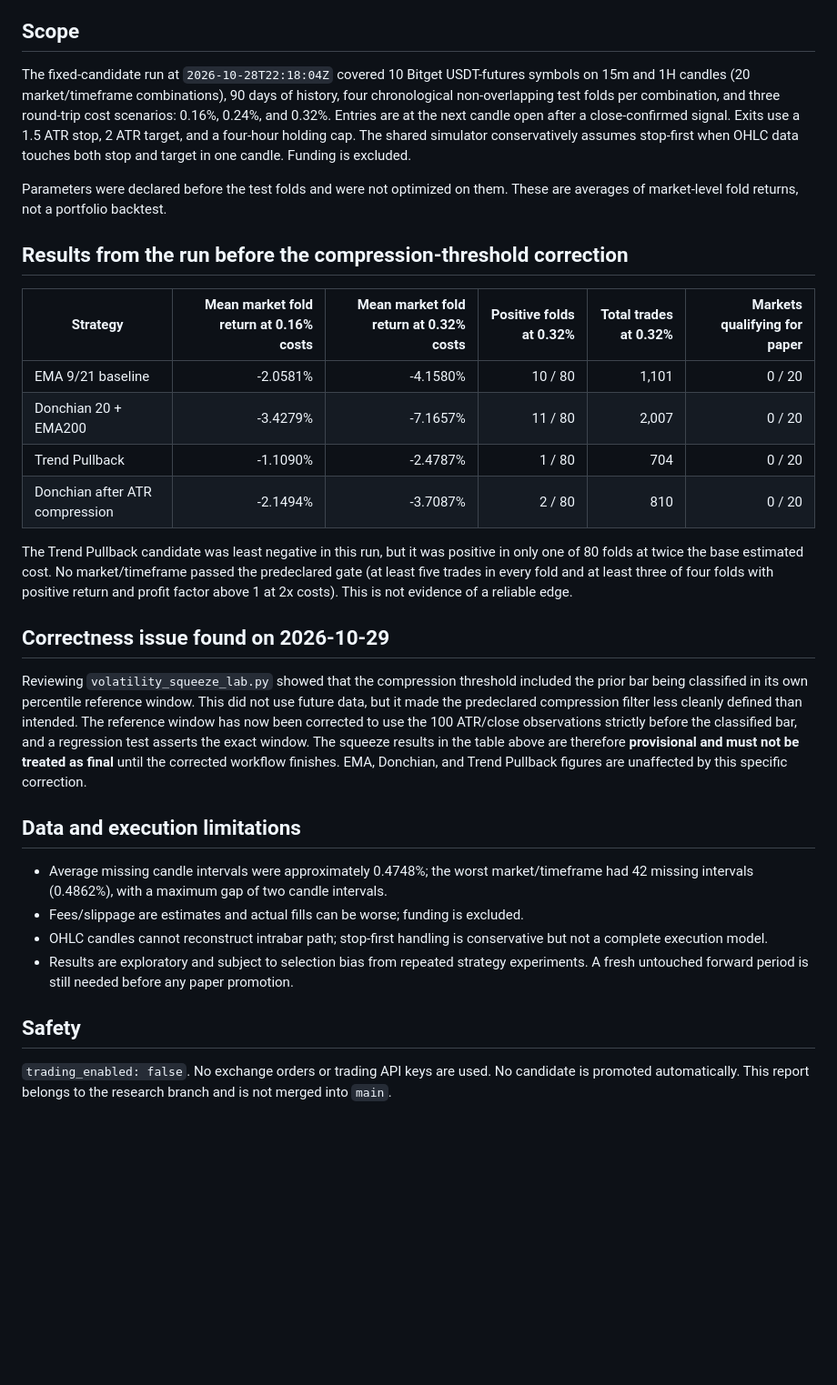
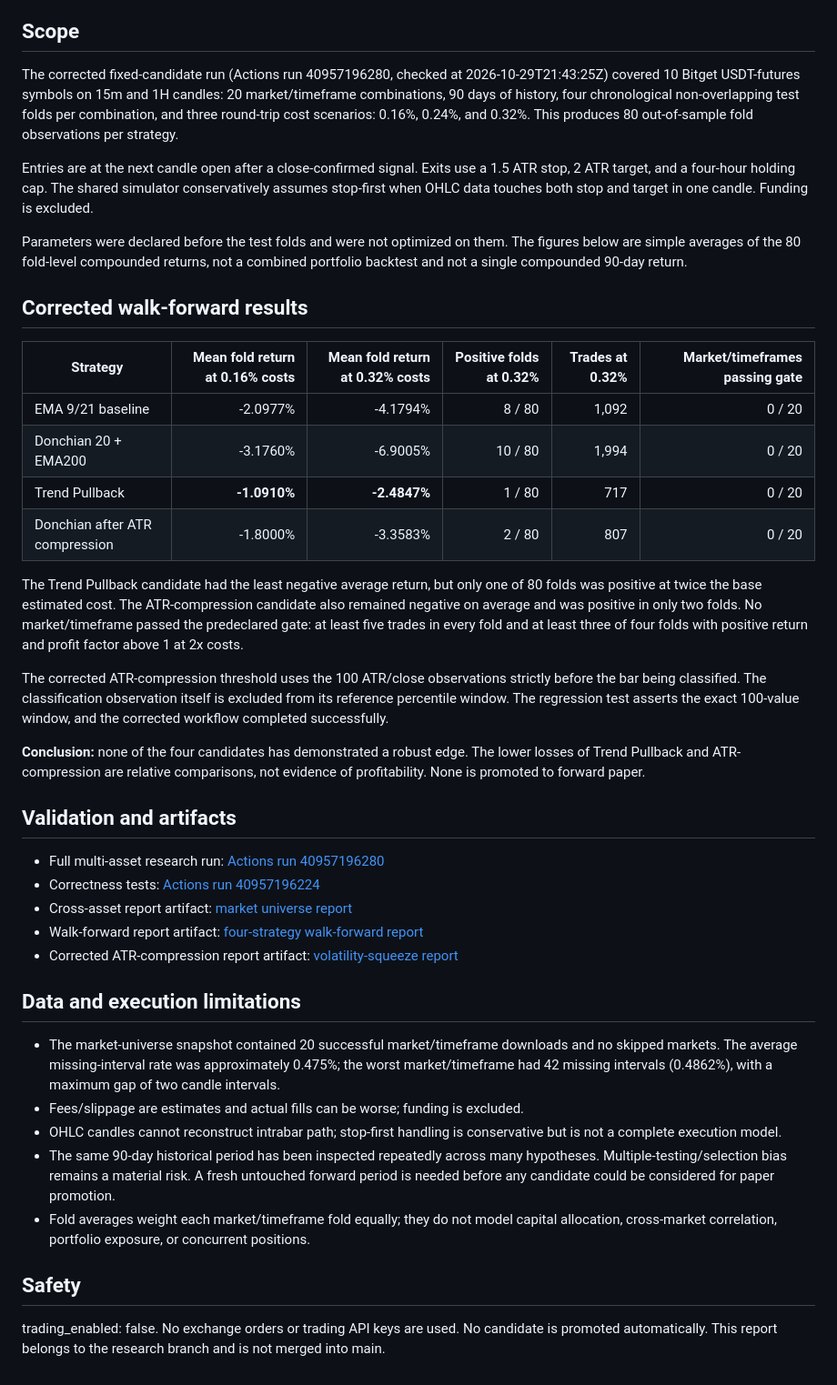
Before and after one commit to arturwarlord/bitget-ai-trader, a Markdown page: research/cross-asset-trend-pullback-findings.md, the part around one of its changes. Shown at 91% size. Drawn GitHub-style; blank space fills up the shorter version.

Commit message:
Update cross-asset findings with corrected walk-forward results

```diff
--- a/research/cross-asset-trend-pullback-findings.md
+++ b/research/cross-asset-trend-pullback-findings.md
@@ -4,32 +4,43 @@ Updated: 2026-10-29
 
 ## Scope
 
-The fixed-candidate run at `2026-10-28T22:18:04Z` covered 10 Bitget USDT-futures symbols on 15m and 1H candles (20 market/timeframe combinations), 90 days of history, four chronological non-overlapping test folds per combination, and three round-trip cost scenarios: 0.16%, 0.24%, and 0.32%. Entries are at the next candle open after a close-confirmed signal. Exits use a 1.5 ATR stop, 2 ATR target, and a four-hour holding cap. The shared simulator conservatively assumes stop-first when OHLC data touches both stop and target in one candle. Funding is excluded.
+The corrected fixed-candidate run (Actions run 40957196280, checked at 2026-10-29T21:43:25Z) covered 10 Bitget USDT-futures symbols on 15m and 1H candles: 20 market/timeframe combinations, 90 days of history, four chronological non-overlapping test folds per combination, and three round-trip cost scenarios: 0.16%, 0.24%, and 0.32%. This produces 80 out-of-sample fold observations per strategy.
 
-Parameters were declared before the test folds and were not optimized on them. These are averages of market-level fold returns, not a portfolio backtest.
+Entries are at the next candle open after a close-confirmed signal. Exits use a 1.5 ATR stop, 2 ATR target, and a four-hour holding cap. The shared simulator conservatively assumes stop-first when OHLC data touches both stop and target in one candle. Funding is excluded.
 
-## Results from the run before the compression-threshold correction
+Parameters were declared before the test folds and were not optimized on them. The figures below are simple averages of the 80 fold-level compounded returns, not a combined portfolio backtest and not a single compounded 90-day return.
 
-| Strategy | Mean market fold return at 0.16% costs | Mean market fold return at 0.32% costs | Positive folds at 0.32% | Total trades at 0.32% | Markets qualifying for paper |
+## Corrected walk-forward results
+
+| Strategy | Mean fold return at 0.16% costs | Mean fold return at 0.32% costs | Positive folds at 0.32% | Trades at 0.32% | Market/timeframes passing gate |
 |---|---:|---:|---:|---:|---:|
-| EMA 9/21 baseline | -2.0581% | -4.1580% | 10 / 80 | 1,101 | 0 / 20 |
-| Donchian 20 + EMA200 | -3.4279% | -7.1657% | 11 / 80 | 2,007 | 0 / 20 |
-| Trend Pullback | -1.1090% | -2.4787% | 1 / 80 | 704 | 0 / 20 |
-| Donchian after ATR compression | -2.1494% | -3.7087% | 2 / 80 | 810 | 0 / 20 |
+| EMA 9/21 baseline | -2.0977% | -4.1794% | 8 / 80 | 1,092 | 0 / 20 |
+| Donchian 20 + EMA200 | -3.1760% | -6.9005% | 10 / 80 | 1,994 | 0 / 20 |
+| Trend Pullback | **-1.0910%** | **-2.4847%** | 1 / 80 | 717 | 0 / 20 |
+| Donchian after ATR compression | -1.8000% | -3.3583% | 2 / 80 | 807 | 0 / 20 |
 
-The Trend Pullback candidate was least negative in this run, but it was positive in only one of 80 folds at twice the base estimated cost. No market/timeframe passed the predeclared gate (at least five trades in every fold and at least three of four folds with positive return and profit factor above 1 at 2x costs). This is not evidence of a reliable edge.
+The Trend Pullback candidate had the least negative average return, but only one of 80 folds was positive at twice the base estimated cost. The ATR-compression candidate also remained negative on average and was positive in only two folds. No market/timeframe passed the predeclared gate: at least five trades in every fold and at least three of four folds with positive return and profit factor above 1 at 2x costs.
 
-## Correctness issue found on 2026-10-29
+The corrected ATR-compression threshold uses the 100 ATR/close observations strictly before the bar being classified. The classification observation itself is excluded from its reference percentile window. The regression test asserts the exact 100-value window, and the corrected workflow completed successfully.
 
-Reviewing `volatility_squeeze_lab.py` showed that the compression threshold included the prior bar being classified in its own percentile reference window. This did not use future data, but it made the predeclared compression filter less cleanly defined than intended. The reference window has now been corrected to use the 100 ATR/close observations strictly before the classified bar, and a regression test asserts the exact window. The squeeze results in the table above are therefore **provisional and must not be treated as final** until the corrected workflow finishes. EMA, Donchian, and Trend Pullback figures are unaffected by this specific correction.
+**Conclusion:** none of the four candidates has demonstrated a robust edge. The lower losses of Trend Pullback and ATR-compression are relative comparisons, not evidence of profitability. None is promoted to forward paper.
+
+## Validation and artifacts
+
+- Full multi-asset research run: [Actions run 40957196280](https://github.com/arturwarlord/bitget-ai-trader/actions/runs/40957196280)
+- Correctness tests: [Actions run 40957196224](https://github.com/arturwarlord/bitget-ai-trader/actions/runs/40957196224)
+- Cross-asset report artifact: [market universe report](https://github.com/arturwarlord/bitget-ai-trader/actions/runs/40957196280/artifacts/12934419423)
+- Walk-forward report artifact: [four-strategy walk-forward report](https://github.com/arturwarlord/bitget-ai-trader/actions/runs/40957196280/artifacts/12935666320)
+- Corrected ATR-compression report artifact: [volatility-squeeze report](https://github.com/arturwarlord/bitget-ai-trader/actions/runs/40957196280/artifacts/12935336902)
 
 ## Data and execution limitations
 
-- Average missing candle intervals were approximately 0.4748%; the worst market/timeframe had 42 missing intervals (0.4862%), with a maximum gap of two candle intervals.
+- The market-universe snapshot contained 20 successful market/timeframe downloads and no skipped markets. The average missing-interval rate was approximately 0.475%; the worst market/timeframe had 42 missing intervals (0.4862%), with a maximum gap of two candle intervals.
 - Fees/slippage are estimates and actual fills can be worse; funding is excluded.
-- OHLC candles cannot reconstruct intrabar path; stop-first handling is conservative but not a complete execution model.
-- Results are exploratory and subject to selection bias from repeated strategy experiments. A fresh untouched forward period is still needed before any paper promotion.
+- OHLC candles cannot reconstruct intrabar path; stop-first handling is conservative but is not a complete execution model.
+- The same 90-day historical period has been inspected repeatedly across many hypotheses. Multiple-testing/selection bias remains a material risk. A fresh untouched forward period is needed before any candidate could be considered for paper promotion.
+- Fold averages weight each market/timeframe fold equally; they do not model capital allocation, cross-market correlation, portfolio exposure, or concurrent positions.
 
 ## Safety
 
-`trading_enabled: false`. No exchange orders or trading API keys are used. No candidate is promoted automatically. This report belongs to the research branch and is not merged into `main`.
+trading_enabled: false. No exchange orders or trading API keys are used. No candidate is promoted automatically. This report belongs to the research branch and is not merged into main.
```
Also changed, not shown: other parts of research/cross-asset-trend-pullback-findings.md (+1 -1 lines).
